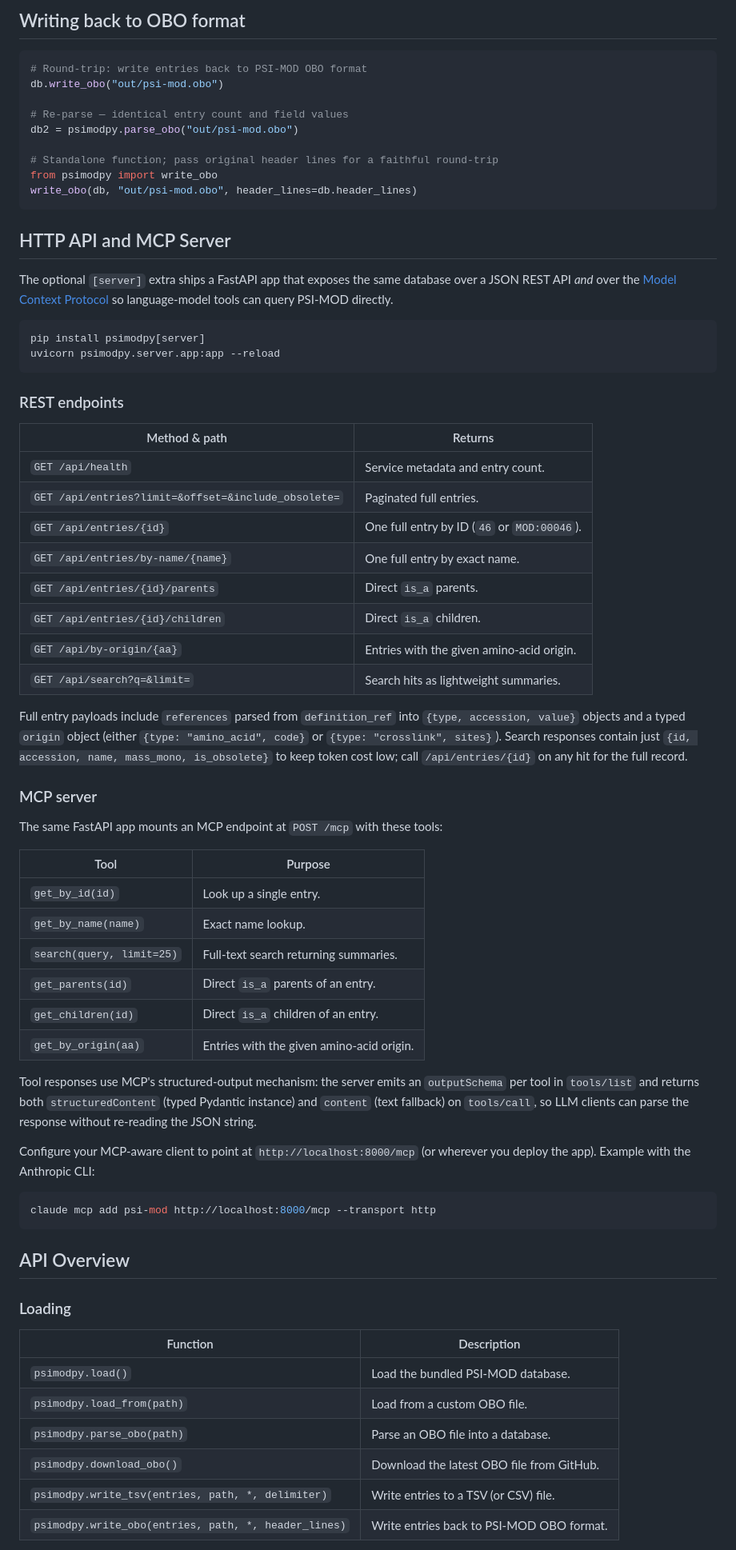
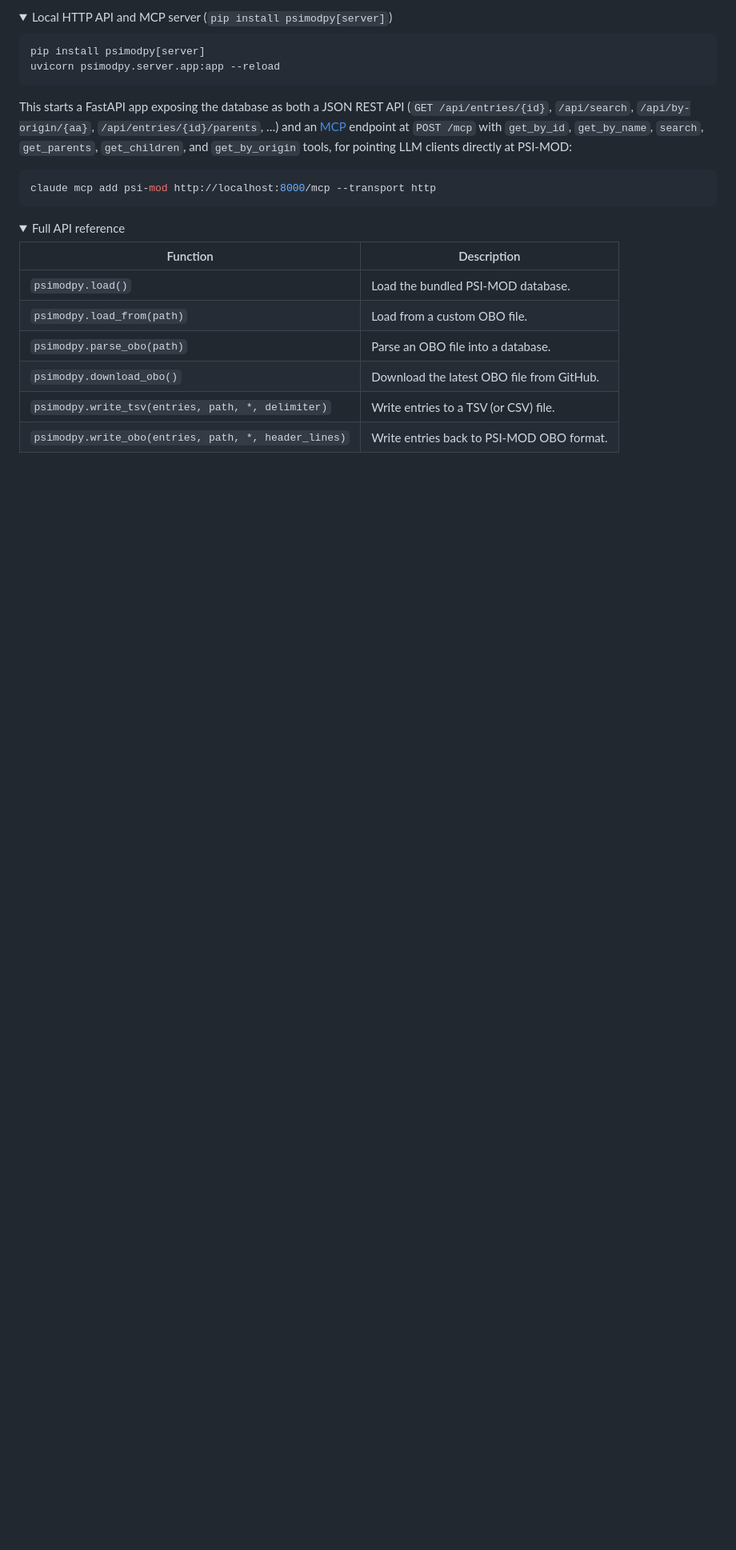
Before and after one commit to tacular-omics/psimodpy, a Markdown page: README.md, the part around one of its changes. Shown at 80% size. Drawn GitHub-style; folded sections open; blank space fills up the shorter version.

````diff
--- a/README.md
+++ b/README.md
@@ -88,77 +88,25 @@ The TSV includes one row per entry. Dynamic synonym columns (e.g. `synonym_psi_m
-## Writing back to OBO format
-
-```python
-# Round-trip: write entries back to PSI-MOD OBO format
-db.write_obo("out/psi-mod.obo")
-
-# Re-parse — identical entry count and field values
-db2 = psimodpy.parse_obo("out/psi-mod.obo")
-
-# Standalone function; pass original header lines for a faithful round-trip
-from psimodpy import write_obo
-write_obo(db, "out/psi-mod.obo", header_lines=db.header_lines)
-```
-
-## HTTP API and MCP Server
-
-The optional `[server]` extra ships a FastAPI app that exposes the same
-database over a JSON REST API *and* over the
-[Model Context Protocol](https://modelcontextprotocol.io) so language-model
-tools can query PSI-MOD directly.
+<details>
+<summary>Local HTTP API and MCP server (<code>pip install psimodpy[server]</code>)</summary>
 
 ```bash
 pip install psimodpy[server]
 uvicorn psimodpy.server.app:app --reload
 ```
 
-### REST endpoints
-
-| Method & path | Returns |
-|---------------|---------|
-| `GET /api/health` | Service metadata and entry count. |
-| `GET /api/entries?limit=&offset=&include_obsolete=` | Paginated full entries. |
-| `GET /api/entries/{id}` | One full entry by ID (`46` or `MOD:00046`). |
-| `GET /api/entries/by-name/{name}` | One full entry by exact name. |
-| `GET /api/entries/{id}/parents` | Direct `is_a` parents. |
-| `GET /api/entries/{id}/children` | Direct `is_a` children. |
-| `GET /api/by-origin/{aa}` | Entries with the given amino-acid origin. |
-| `GET /api/search?q=&limit=` | Search hits as lightweight summaries. |
-
-Full entry payloads include `references` parsed from `definition_ref` into
-`{type, accession, value}` objects and a typed `origin` object (either
-`{type: "amino_acid", code}` or `{type: "crosslink", sites}`). Search
-responses contain just `{id, accession, name, mass_mono, is_obsolete}` to
-keep token cost low; call `/api/entries/{id}` on any hit for the full
-record.
-
-### MCP server
-
-The same FastAPI app mounts an MCP endpoint at `POST /mcp` with these tools:
-
-| Tool | Purpose |
-|------|---------|
-| `get_by_id(id)` | Look up a single entry. |
-| `get_by_name(name)` | Exact name lookup. |
-| `search(query, limit=25)` | Full-text search returning summaries. |
-| `get_parents(id)` | Direct `is_a` parents of an entry. |
-| `get_children(id)` | Direct `is_a` children of an entry. |
-| `get_by_origin(aa)` | Entries with the given amino-acid origin. |
-
-Tool responses use MCP's structured-output mechanism: the server emits an
-`outputSchema` per tool in `tools/list` and returns both `structuredContent`
-(typed Pydantic instance) and `content` (text fallback) on `tools/call`, so
-LLM clients can parse the response without re-reading the JSON string.
-
-Configure your MCP-aware client to point at `http://localhost:8000/mcp`
-(or wherever you deploy the app). Example with the Anthropic CLI:
+This starts a FastAPI app exposing the database as both a JSON REST API
+(`GET /api/entries/{id}`, `/api/search`, `/api/by-origin/{aa}`, `/api/entries/{id}/parents`, …)
+and an [MCP](https://modelcontextprotocol.io) endpoint at `POST /mcp` with
+`get_by_id`, `get_by_name`, `search`, `get_parents`, `get_children`, and
+`get_by_origin` tools, for pointing LLM clients directly at PSI-MOD:
 
 ```bash
 claude mcp add psi-mod http://localhost:8000/mcp --transport http
 ```
 
-## API Overview
+</details>
 
-### Loading
+<details>
+<summary>Full API reference</summary>
 
 | Function | Description |
 |----------|-------------|
````
Also changed, not shown: other parts of README.md (+75 -90 lines).
